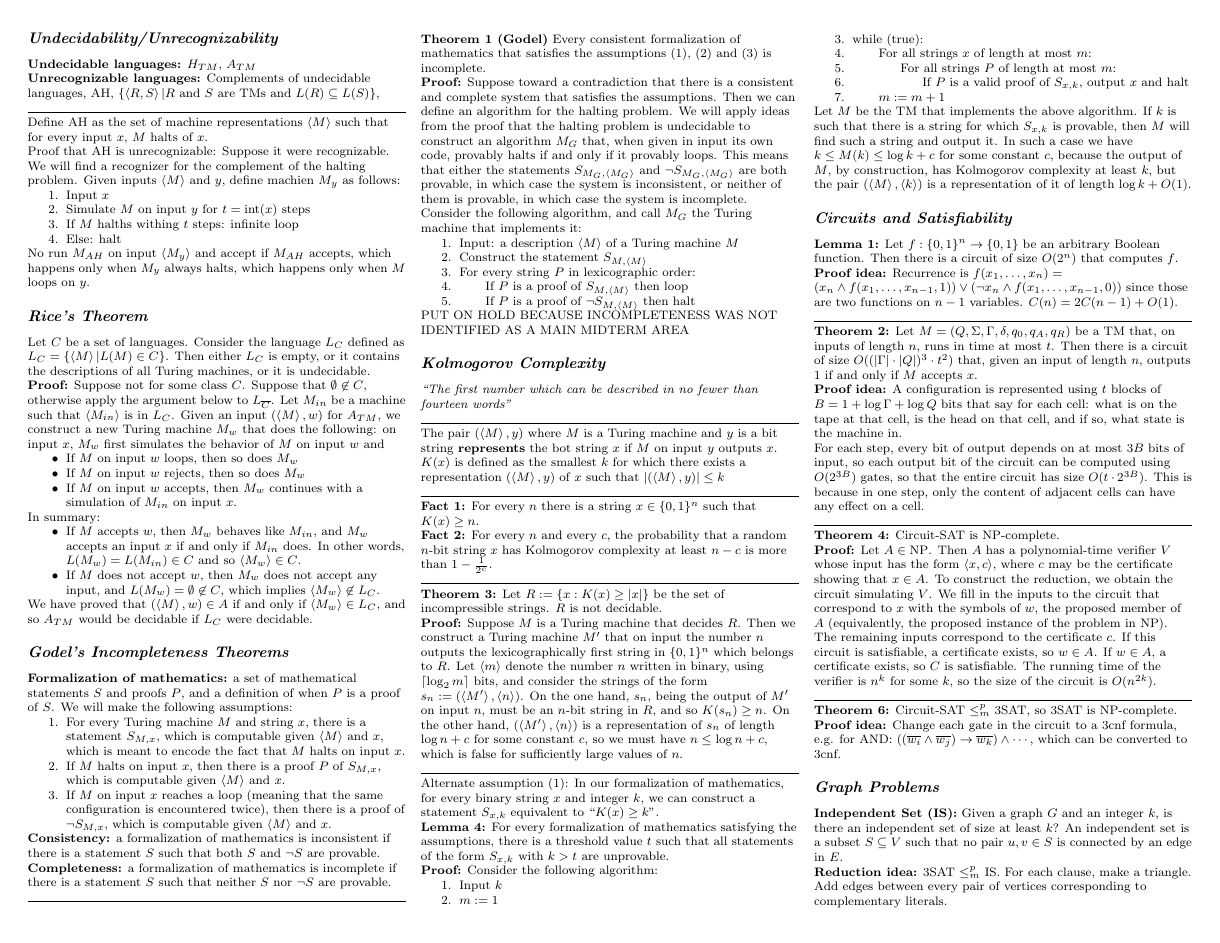
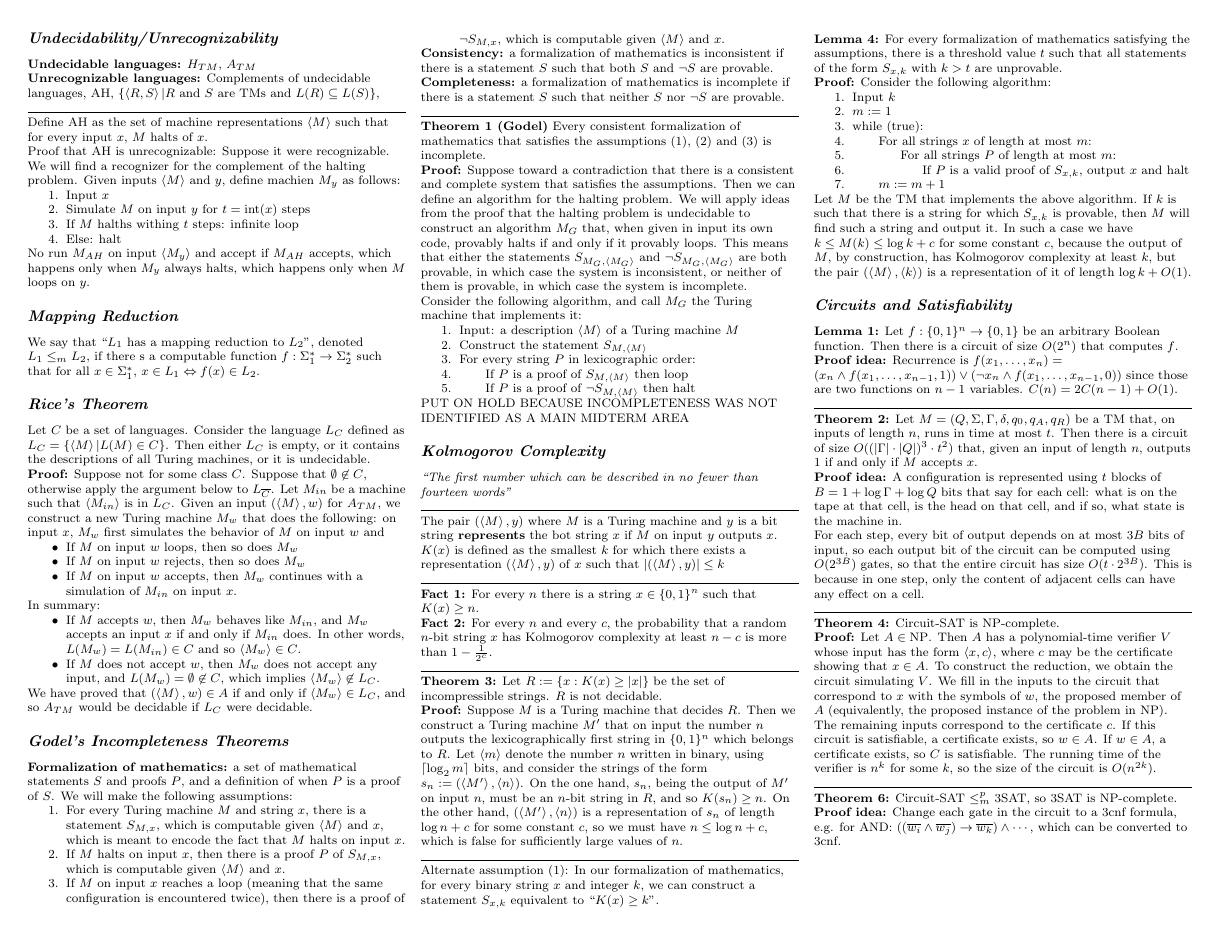
Before and after one commit to djfoote/cs172-mt2-cheatsheet, a LaTeX document (cs172_mt2_cheatsheet.tex): page 1 of 2. Compiled offline with pdfLaTeX.

Commit message:
Added mapping reduction definition

```diff
--- a/cs172_mt2_cheatsheet.tex
+++ b/cs172_mt2_cheatsheet.tex
@@ -61,6 +61,9 @@ Proof that AH is unrecognizable: Suppose it were recognizable. We will find a re
 \item Else: halt
 \end{enumerate}
 No run $M_{AH}$ on input $\encode{M_y}$ and accept if $M_{AH}$ accepts, which happens only when $M_y$ always halts, which happens only when $M$ loops on $y$.
+
+\section{Mapping Reduction}
+We say that ``$L_1$ has a mapping reduction to $L_2$", denoted $L_1 \le_m L_2$, if there s a computable function $f: \Sigma_1^* \rightarrow \Sigma_2^*$ such that for all $x \in \Sigma_1^*$, $x \in L_1 \Leftrightarrow f(x) \in L_2$.
 
 \section{Rice's Theorem}
 Let $C$ be a set of languages. Consider the language $L_C$ defined as $L_C = \{\encode{M} | L(M) \in C\}$. Then either $L_C$ is empty, or it contains the descriptions of all Turing machines, or it is undecidable.
```
Also changed, not shown: cs172_mt2_cheatsheet.pdf, cs172_mt2_cheatsheet.tex (3 more changed lines).
